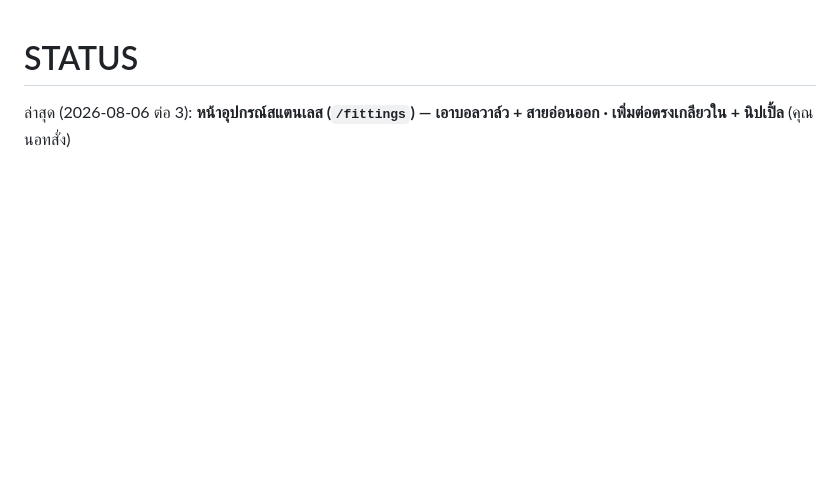
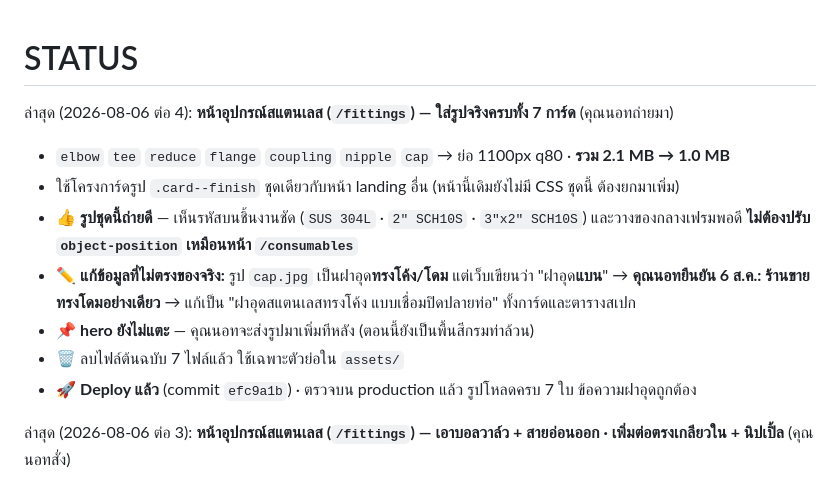
Before and after one commit to ptstainless/ptstainless-website, a Markdown page: STATUS.md, the part around the change. GitHub-like rendering; blank space fills up the shorter version.

Commit message:
docs: บันทึกงานใส่รูปหน้าอุปกรณ์สแตนเลสลง STATUS
Co-Authored-By: Claude Opus 5 <noreply@anthropic.com>

```diff
--- a/STATUS.md
+++ b/STATUS.md
@@ -1,4 +1,13 @@
 # STATUS
+
+ล่าสุด (2026-08-06 ต่อ 4): **หน้าอุปกรณ์สแตนเลส (`/fittings`) — ใส่รูปจริงครบทั้ง 7 การ์ด** (คุณนอทถ่ายมา)
+  - `elbow` `tee` `reduce` `flange` `coupling` `nipple` `cap` → ย่อ 1100px q80 · **รวม 2.1 MB → 1.0 MB**
+  - ใช้โครงการ์ดรูป `.card--finish` ชุดเดียวกับหน้า landing อื่น (หน้านี้เดิมยังไม่มี CSS ชุดนี้ ต้องยกมาเพิ่ม)
+  - 👍 **รูปชุดนี้ถ่ายดี** — เห็นรหัสบนชิ้นงานชัด (`SUS 304L` · `2" SCH10S` · `3"x2" SCH10S`) และวางของกลางเฟรมพอดี **ไม่ต้องปรับ `object-position` เหมือนหน้า `/consumables`**
+  - ✏️ **แก้ข้อมูลที่ไม่ตรงของจริง:** รูป `cap.jpg` เป็นฝาอุด**ทรงโค้ง/โดม** แต่เว็บเขียนว่า "ฝาอุด**แบน**" → **คุณนอทยืนยัน 6 ส.ค.: ร้านขายทรงโดมอย่างเดียว** → แก้เป็น "ฝาอุดสแตนเลสทรงโค้ง แบบเชื่อมปิดปลายท่อ" ทั้งการ์ดและตารางสเปก
+  - 📌 **hero ยังไม่แตะ** — คุณนอทจะส่งรูปมาเพิ่มทีหลัง (ตอนนี้ยังเป็นพื้นสีกรมท่าล้วน)
+  - 🗑️ ลบไฟล์ต้นฉบับ 7 ไฟล์แล้ว ใช้เฉพาะตัวย่อใน `assets/`
+  - 🚀 **Deploy แล้ว** (commit `efc9a1b`) · ตรวจบน production แล้ว รูปโหลดครบ 7 ใบ ข้อความฝาอุดถูกต้อง
 
 ล่าสุด (2026-08-06 ต่อ 3): **หน้าอุปกรณ์สแตนเลส (`/fittings`) — เอาบอลวาล์ว + สายอ่อนออก · เพิ่มต่อตรงเกลียวใน + นิปเปิ้ล** (คุณนอทสั่ง)
   - **เอาออก:** การ์ดบอลวาล์ว · สายอ่อน (เดิมรวมการ์ดกับฝาอุด → แยกเหลือการ์ด **"ฝาอุด (End Cap)"** อย่างเดียว) · แถวทั้งสองในตารางสเปก · ประโยคในการ์ดเกรด 316 ที่อ้างถึงบอลวาล์ว
```
